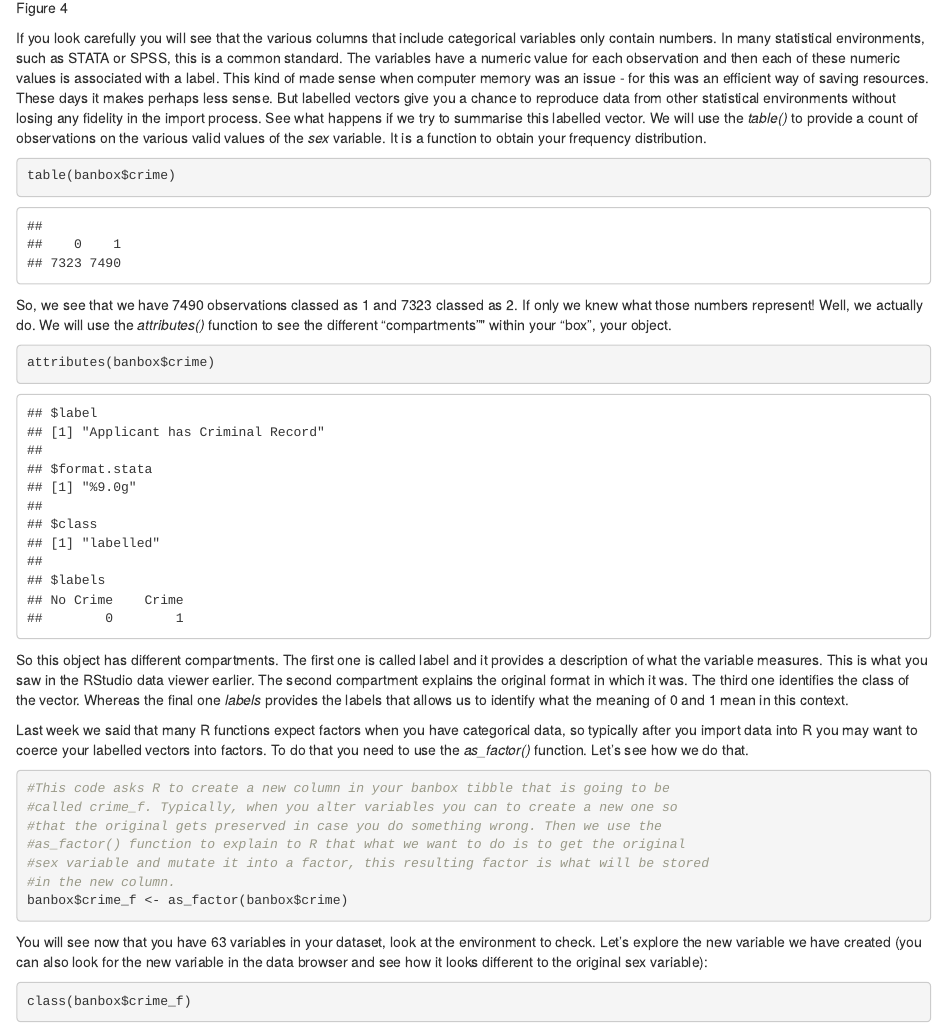
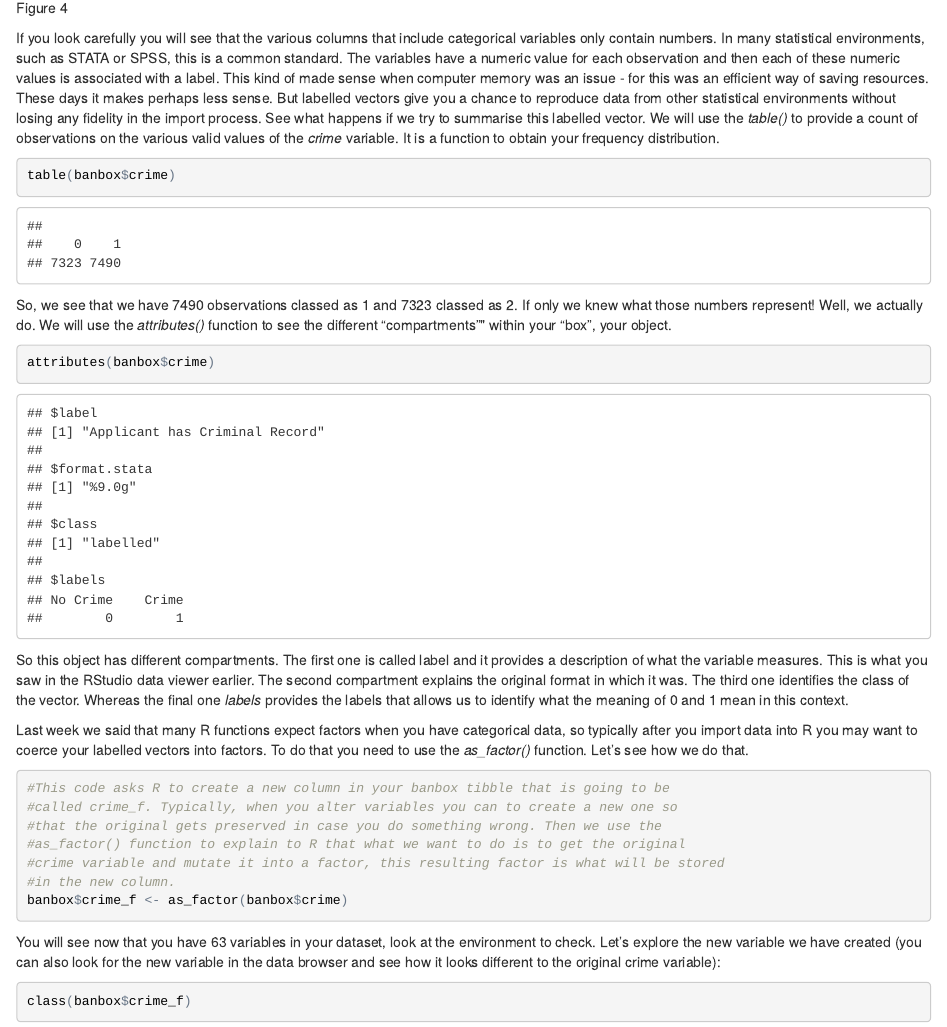
Before and after one commit to jjmedinaariza/R4CrimUG, an R Markdown document (second_week.Rmd): the page in a window 1100 px wide, from 6010 px down. The pictures show the output file second_week.html that the author committed with the source, opened offline.

Commit message:
changed sex variable to crime variable

````diff
--- a/second_week.Rmd
+++ b/second_week.Rmd
@@ -125,7 +125,7 @@ We talked about numeric vectors in week one. It is simply a collection of number
 ![Figure 4](second_wk_imgs/dataview.png)
 
 
-If you look carefully you will see that the various columns that include categorical variables only contain numbers. In many statistical environments, such as STATA or SPSS, this is a common standard. The variables have a numeric value for each observation and then each of these numeric values is associated with a label. This kind of made sense when computer memory was an issue - for this was an efficient way of saving resources. These days it makes perhaps less sense. But labelled vectors give you a chance to reproduce data from other statistical environments without losing any fidelity in the import process. See what happens if we try to summarise this labelled vector. We will use the *table()* to provide a count of observations on the various valid values of the *sex* variable. It is a function to obtain your frequency distribution.
+If you look carefully you will see that the various columns that include categorical variables only contain numbers. In many statistical environments, such as STATA or SPSS, this is a common standard. The variables have a numeric value for each observation and then each of these numeric values is associated with a label. This kind of made sense when computer memory was an issue - for this was an efficient way of saving resources. These days it makes perhaps less sense. But labelled vectors give you a chance to reproduce data from other statistical environments without losing any fidelity in the import process. See what happens if we try to summarise this labelled vector. We will use the *table()* to provide a count of observations on the various valid values of the *crime* variable. It is a function to obtain your frequency distribution.
 
 ```{r}
 table(banbox$crime)
@@ -146,12 +146,12 @@ Last week we said that many R functions expect factors when you have categorical
 #called crime_f. Typically, when you alter variables you can to create a new one so
 #that the original gets preserved in case you do something wrong. Then we use the
 #as_factor() function to explain to R that what we want to do is to get the original
-#sex variable and mutate it into a factor, this resulting factor is what will be stored
+#crime variable and mutate it into a factor, this resulting factor is what will be stored
 #in the new column.
 banbox$crime_f <- as_factor(banbox$crime)
 ```
 
-You will see now that you have 63 variables in your dataset, look at the environment to check. Let's explore the new variable we have created (you can also look for the new variable in the data browser and see how it looks different to the original sex variable):
+You will see now that you have 63 variables in your dataset, look at the environment to check. Let's explore the new variable we have created (you can also look for the new variable in the data browser and see how it looks different to the original crime variable):
 
 ```{r}
 class(banbox$crime_f)
````
Also changed, not shown: second_week.html.
